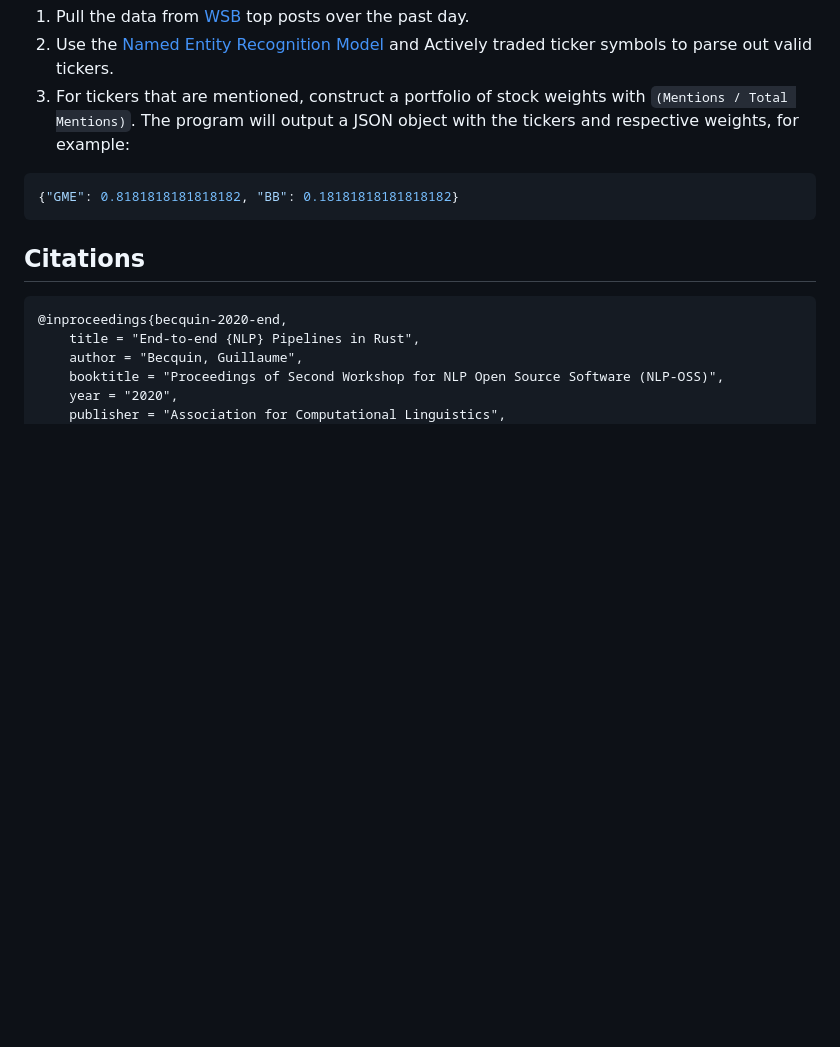
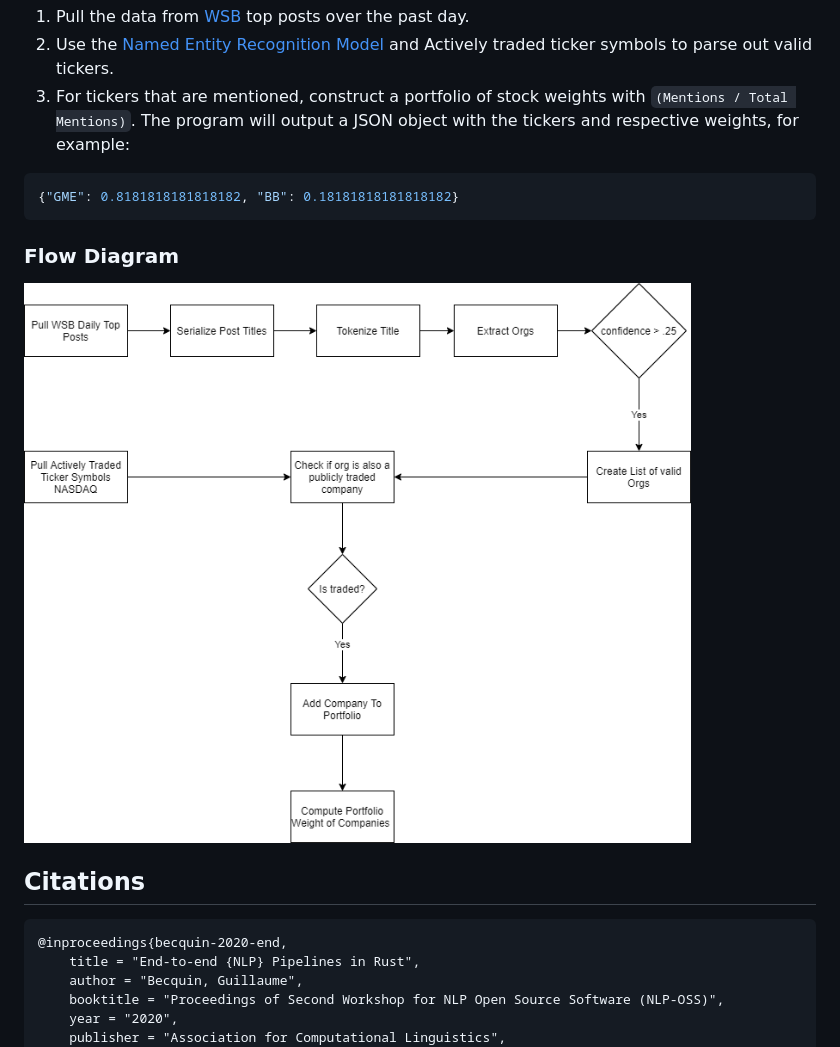
Before and after one commit to Millsky/tendie-factory, a Markdown page: README.md, the part around the change. Drawn GitHub-style; pictures changed too: docs/tendie-factory.png (added); blank space fills up the shorter version.

````diff
--- a/README.md
+++ b/README.md
@@ -24,6 +24,10 @@ The program will output a JSON object with the tickers and respective weights, f
 {"GME": 0.8181818181818182, "BB": 0.18181818181818182}
 ```
 
+### Flow Diagram
+
+![Diagram of Flow](./docs/tendie-factory.png)
+
 ## Citations
 
 ```bibtex
````
Also changed, not shown: 1 other file.
